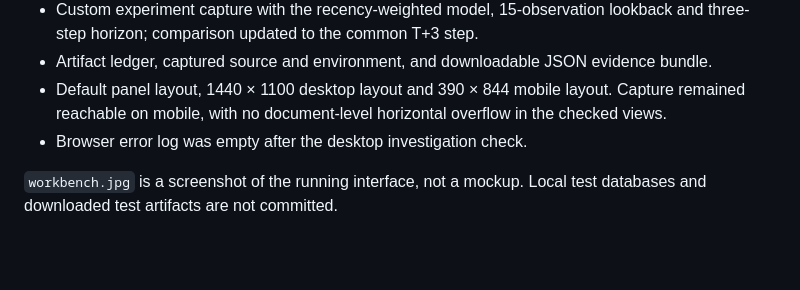
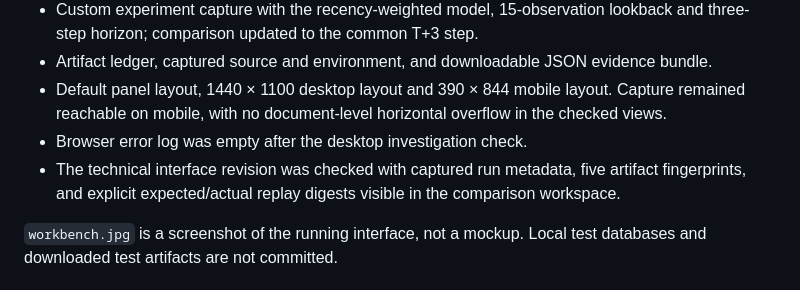
Before and after one commit to Swapnanil-06/time-travel-debugger-for-financial-research, a Markdown page: docs/validation.md, the part around the change. Drawn GitHub-style; blank space fills up the shorter version.

```diff
--- a/docs/validation.md
+++ b/docs/validation.md
@@ -22,6 +22,7 @@ Checked in the desktop app's Chromium-based in-app browser:
 - Artifact ledger, captured source and environment, and downloadable JSON evidence bundle.
 - Default panel layout, 1440 × 1100 desktop layout and 390 × 844 mobile layout. Capture remained reachable on mobile, with no document-level horizontal overflow in the checked views.
 - Browser error log was empty after the desktop investigation check.
+- The technical interface revision was checked with captured run metadata, five artifact fingerprints, and explicit expected/actual replay digests visible in the comparison workspace.
 
 `workbench.jpg` is a screenshot of the running interface, not a mockup. Local test databases and downloaded test artifacts are not committed.
 
```
Also changed, not shown: README.md (+2 -2 lines), docs/demo.md (+1 -1 lines), docs/workbench.jpg, 4 other files.
